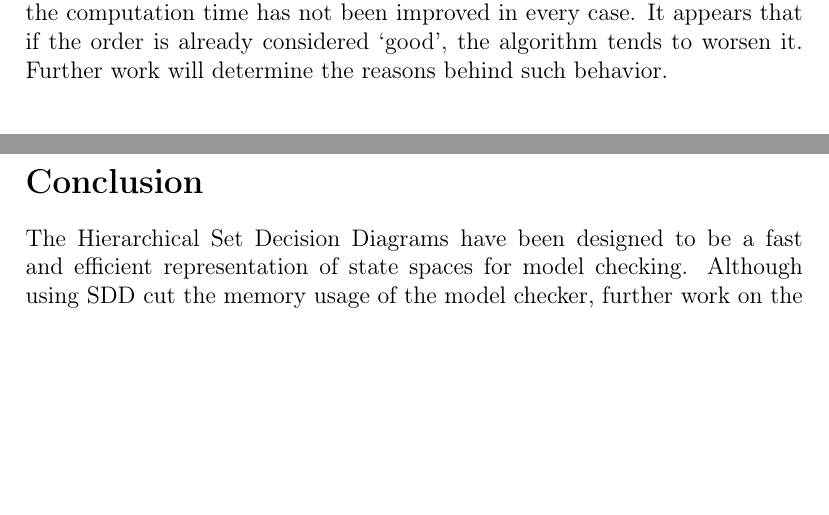
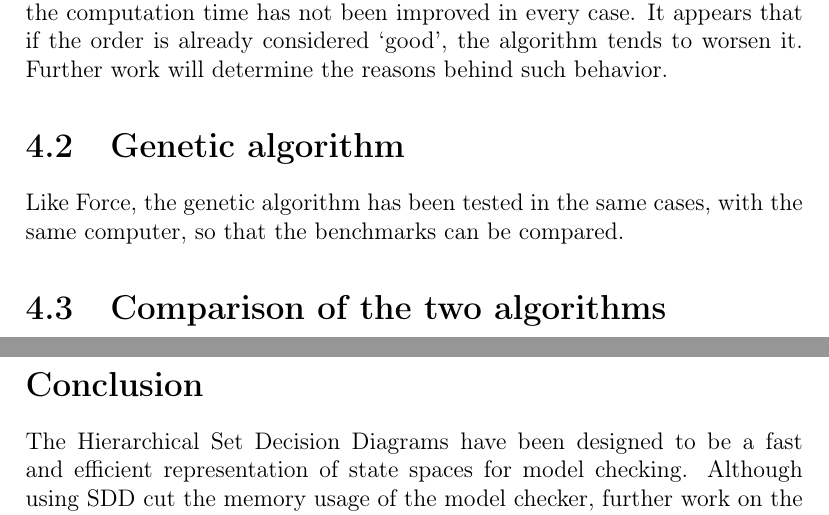
Before and after one commit to oPinon/PIP_Report, a LaTeX document (PIP_report.tex): two parts of pages 19 and 20 of 21, joined at a grey line, cut so that both start at the same text, the shorter picture padded with empty space. Compiled offline with pdfLaTeX.

Commit message:
More mistakes corrected

```diff
--- a/PIP_report.tex
+++ b/PIP_report.tex
@@ -340,6 +342,14 @@ The FORCE algorithm and the enhanced version of FORCE have been tested using som
 
 The tests have shown that although FORCE does give better result in many cases, the most significant results are achieved with the enhanced version of FORCE. For the House Construction 010 problem, computation has been improved fourfold, and it gives similar results in many cases. However, the computation time has not been improved in every case. It appears that if the order is already considered \enquote{good}, the algorithm tends to worsen it. Further work will determine the reasons behind such behavior.
 
+\section{Genetic algorithm}
+
+Like Force, the genetic algorithm has been tested in the same cases, with the same computer, so that the benchmarks can be compared.
+
+\section{Comparison of the two algorithms}
+
+
+
 \newpage
 \section*{Conclusion}
 
```
Also changed, not shown: PIP_report.tex (2 more changed lines).
